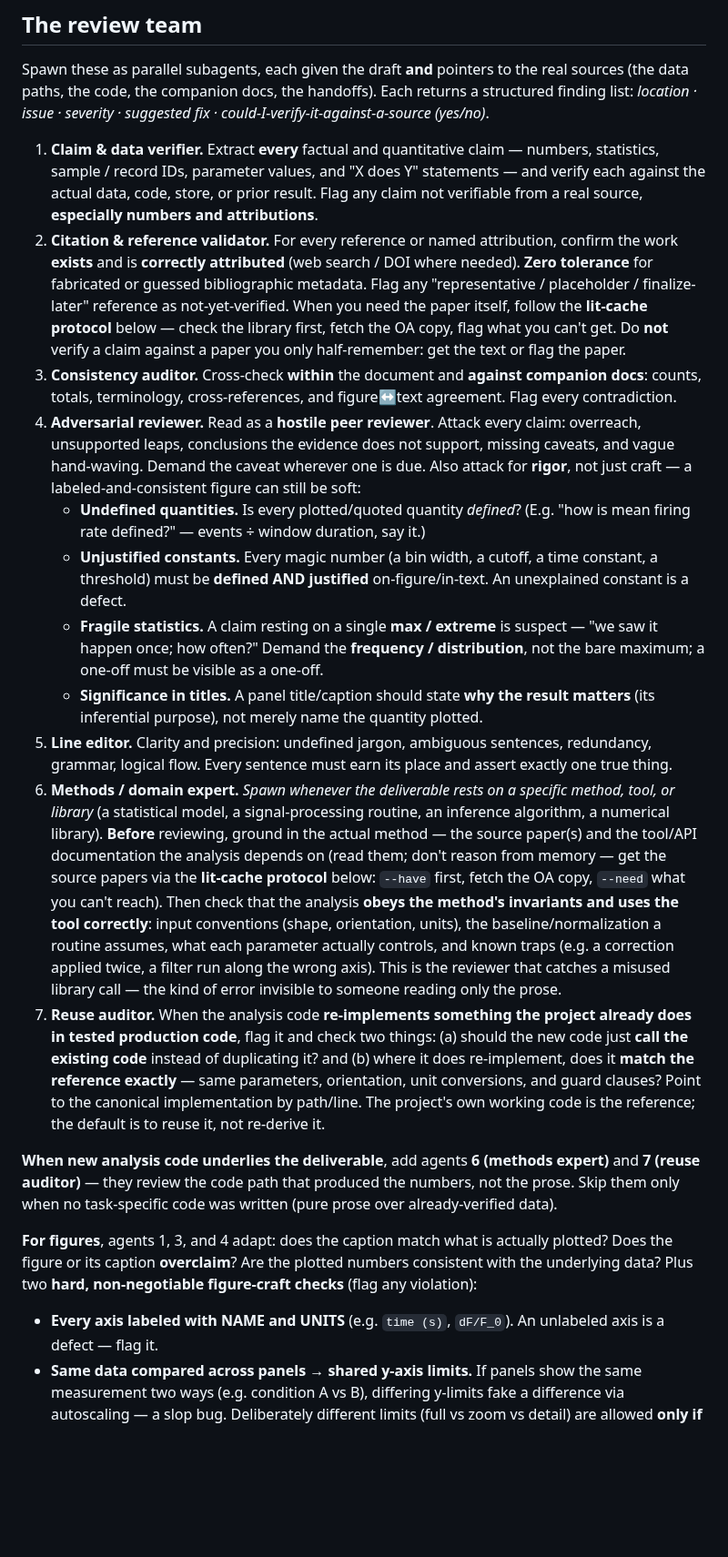
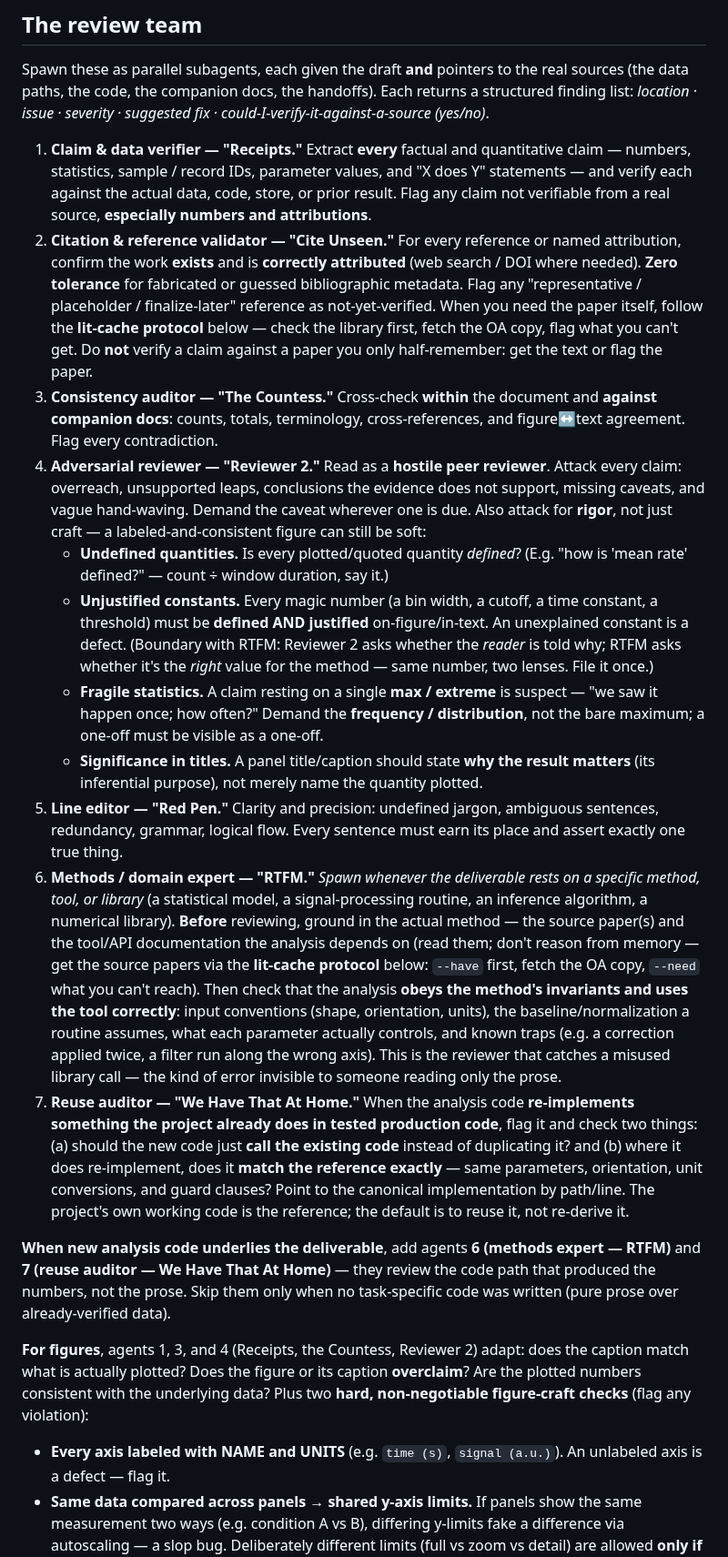
Before and after one commit to syncytium2/murderboard, a Markdown page: doc_review_process.md, the part around one of its changes. Shown at 91% size. Rendered like a GitHub page; blank space fills up the shorter version.

Commit message:
Name the review-team agents; purge domain jargon from the core
- Give each of the seven reviewer roles a codename (Receipts, Cite Unseen,
  the Countess, Reviewer 2, Red Pen, RTFM, We Have That At Home) and
  re-anchor the numeric cross-references on those names so a future reorder
  can't silently desync them.
- Genericize two calcium-imaging tokens that had leaked into the core
  ("mean firing rate" -> "mean rate"; axis example dF/F_0 -> signal (a.u.)),
  keeping the domain origin confined to the appendix per CLAUDE.md.
- Add a one-line boundary between Reviewer 2 and RTFM on unjustified
  constants (reader-told-why vs right-value-for-method) to cut duplicate
  findings at synthesis.

Co-Authored-By: Claude Opus 4.8 <noreply@anthropic.com>
Claude-Session: https://claude.ai/code/session_01RQpcfp5r6WNewmZhUrDu3A

```diff
--- a/doc_review_process.md
+++ b/doc_review_process.md
@@ -53,38 +53,40 @@ Spawn these as parallel subagents, each given the draft **and** pointers to the
 sources (the data paths, the code, the companion docs, the handoffs). Each returns a
 structured finding list: *location · issue · severity · suggested fix · could-I-verify-it-against-a-source (yes/no)*.
 
-1. **Claim & data verifier.** Extract **every** factual and quantitative claim — numbers,
+1. **Claim & data verifier — "Receipts."** Extract **every** factual and quantitative claim — numbers,
    statistics, sample / record IDs, parameter values, and "X does Y" statements — and
    verify each against the actual data, code, store, or prior result. Flag any claim not
    verifiable from a real source, **especially numbers and attributions**.
-2. **Citation & reference validator.** For every reference or named attribution, confirm
+2. **Citation & reference validator — "Cite Unseen."** For every reference or named attribution, confirm
    the work **exists** and is **correctly attributed** (web search / DOI where needed).
    **Zero tolerance** for fabricated or guessed bibliographic metadata. Flag any
    "representative / placeholder / finalize-later" reference as not-yet-verified. When you
    need the paper itself, follow the **lit-cache protocol** below — check the library
    first, fetch the OA copy, flag what you can't get. Do **not** verify a claim against a
    paper you only half-remember: get the text or flag the paper.
-3. **Consistency auditor.** Cross-check **within** the document and **against companion
+3. **Consistency auditor — "The Countess."** Cross-check **within** the document and **against companion
    docs**: counts, totals, terminology, cross-references, and figure↔text agreement. Flag
    every contradiction.
-4. **Adversarial reviewer.** Read as a **hostile peer reviewer**. Attack every claim:
+4. **Adversarial reviewer — "Reviewer 2."** Read as a **hostile peer reviewer**. Attack every claim:
    overreach, unsupported leaps, conclusions the evidence does not support, missing
    caveats, and vague hand-waving. Demand the caveat wherever one is due. Also attack for
    **rigor**, not just craft — a labeled-and-consistent figure can still be soft:
    - **Undefined quantities.** Is every plotted/quoted quantity *defined*? (E.g. "how is
-     mean firing rate defined?" — events ÷ window duration, say it.)
+     'mean rate' defined?" — count ÷ window duration, say it.)
    - **Unjustified constants.** Every magic number (a bin width, a cutoff, a time
      constant, a threshold) must be **defined AND justified** on-figure/in-text. An
-     unexplained constant is a defect.
+     unexplained constant is a defect. (Boundary with RTFM: Reviewer 2 asks whether the
+     *reader* is told why; RTFM asks whether it's the *right* value for the method — same
+     number, two lenses. File it once.)
    - **Fragile statistics.** A claim resting on a single **max / extreme** is suspect —
      "we saw it happen once; how often?" Demand the **frequency / distribution**, not the
      bare maximum; a one-off must be visible as a one-off.
    - **Significance in titles.** A panel title/caption should state **why the result
      matters** (its inferential purpose), not merely name the quantity plotted.
-5. **Line editor.** Clarity and precision: undefined jargon, ambiguous sentences,
+5. **Line editor — "Red Pen."** Clarity and precision: undefined jargon, ambiguous sentences,
    redundancy, grammar, logical flow. Every sentence must earn its place and assert
    exactly one true thing.
-6. **Methods / domain expert.** *Spawn whenever the deliverable rests on a specific
+6. **Methods / domain expert — "RTFM."** *Spawn whenever the deliverable rests on a specific
    method, tool, or library* (a statistical model, a signal-processing routine, an
    inference algorithm, a numerical library). **Before** reviewing, ground in the actual
    method — the source paper(s) and the tool/API documentation the analysis depends on
@@ -96,7 +98,7 @@ structured finding list: *location · issue · severity · suggested fix · coul
    correction applied twice, a filter run along the wrong axis). This is the reviewer that
    catches a misused library call — the kind of error invisible to someone reading only
    the prose.
-7. **Reuse auditor.** When the analysis code **re-implements something the project already
+7. **Reuse auditor — "We Have That At Home."** When the analysis code **re-implements something the project already
    does in tested production code**, flag it and check two things: (a) should the new code
    just **call the existing code** instead of duplicating it? and (b) where it does
    re-implement, does it **match the reference exactly** — same parameters, orientation,
@@ -104,15 +106,15 @@ structured finding list: *location · issue · severity · suggested fix · coul
    The project's own working code is the reference; the default is to reuse it, not
    re-derive it.
 
-**When new analysis code underlies the deliverable**, add agents **6 (methods expert)** and
-**7 (reuse auditor)** — they review the code path that produced the numbers, not the prose.
+**When new analysis code underlies the deliverable**, add agents **6 (methods expert — RTFM)** and
+**7 (reuse auditor — We Have That At Home)** — they review the code path that produced the numbers, not the prose.
 Skip them only when no task-specific code was written (pure prose over already-verified data).
 
-**For figures**, agents 1, 3, and 4 adapt: does the caption match what is actually
+**For figures**, agents 1, 3, and 4 (Receipts, the Countess, Reviewer 2) adapt: does the caption match what is actually
 plotted? Does the figure or its caption **overclaim**? Are the plotted numbers consistent
 with the underlying data? Plus two **hard, non-negotiable figure-craft checks** (flag any
 violation):
-- **Every axis labeled with NAME and UNITS** (e.g. `time (s)`, `dF/F_0`). An unlabeled axis
+- **Every axis labeled with NAME and UNITS** (e.g. `time (s)`, `signal (a.u.)`). An unlabeled axis
   is a defect — flag it.
 - **Same data compared across panels → shared y-axis limits.** If panels show the same
   measurement two ways (e.g. condition A vs B), differing y-limits fake a difference via
```
Also changed, not shown: other parts of doc_review_process.md (+1 -1 lines).
